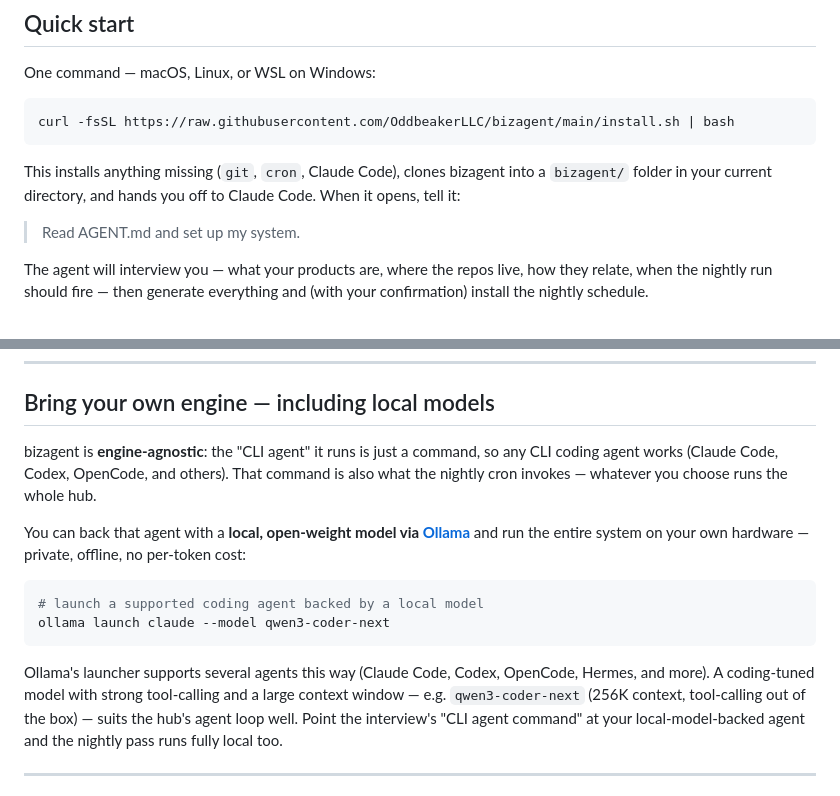
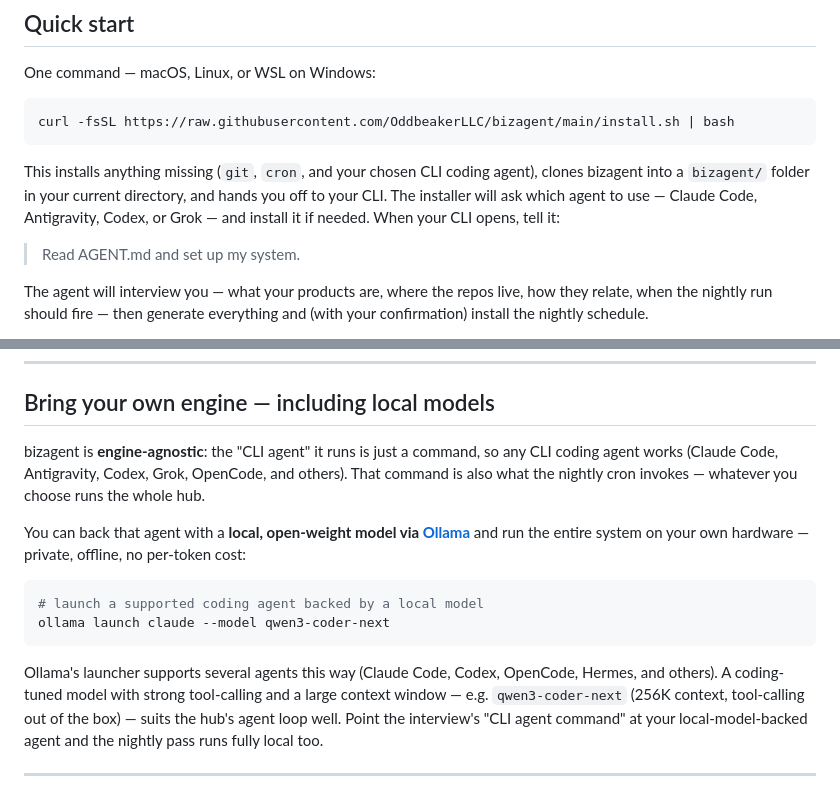
Before and after one commit to OddbeakerLLC/bizagent, a Markdown page: README.md, 2 parts joined by grey strips. GitHub-like rendering.

Commit message:
docs: update README to reflect multi-CLI installer and Antigravity support
Quick-start section no longer hardcodes Claude Code — installer prompts
for choice (Claude Code, Antigravity, Codex, Grok). Engine-agnostic
section now lists Antigravity and Grok as first-class supported CLIs.

````diff
--- a/README.md
+++ b/README.md
@@ -52,8 +52,10 @@ One command — macOS, Linux, or WSL on Windows:
 curl -fsSL https://raw.githubusercontent.com/OddbeakerLLC/bizagent/main/install.sh | bash
 ```
 
-This installs anything missing (`git`, `cron`, Claude Code), clones bizagent
-into a `bizagent/` folder in your current directory, and hands you off to Claude Code. When it opens, tell it:
+This installs anything missing (`git`, `cron`, and your chosen CLI coding agent),
+clones bizagent into a `bizagent/` folder in your current directory, and hands you off
+to your CLI. The installer will ask which agent to use — Claude Code, Antigravity,
+Codex, or Grok — and install it if needed. When your CLI opens, tell it:
 
 > Read AGENT.md and set up my system.
 
@@ -89,8 +91,9 @@ Launch your CLI agent in that directory and tell it the same thing:
 ## Bring your own engine — including local models
 
 bizagent is **engine-agnostic**: the "CLI agent" it runs is just a command, so any
-CLI coding agent works (Claude Code, Codex, OpenCode, and others). That command is
-also what the nightly cron invokes — whatever you choose runs the whole hub.
+CLI coding agent works (Claude Code, Antigravity, Codex, Grok, OpenCode, and others).
+That command is also what the nightly cron invokes — whatever you choose runs the
+whole hub.
 
 You can back that agent with a **local, open-weight model via [Ollama](https://ollama.com)**
 and run the entire system on your own hardware — private, offline, no per-token cost:
@@ -101,7 +104,7 @@ ollama launch claude --model qwen3-coder-next
 ```
 
 Ollama's launcher supports several agents this way (Claude Code, Codex, OpenCode,
-Hermes, and more). A coding-tuned model with strong tool-calling and a large context
+Hermes, and others). A coding-tuned model with strong tool-calling and a large context
 window — e.g. `qwen3-coder-next` (256K context, tool-calling out of the box) — suits
 the hub's agent loop well. Point the interview's "CLI agent command" at your
 local-model-backed agent and the nightly pass runs fully local too.
````
